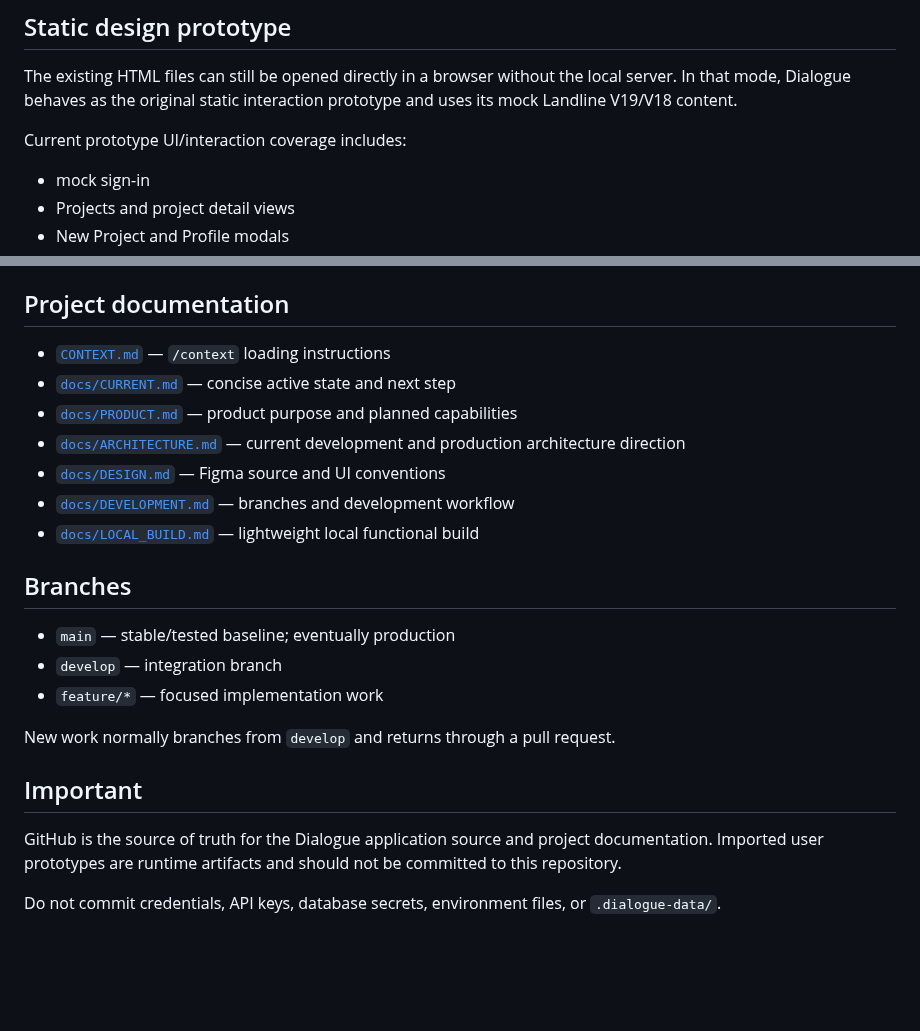
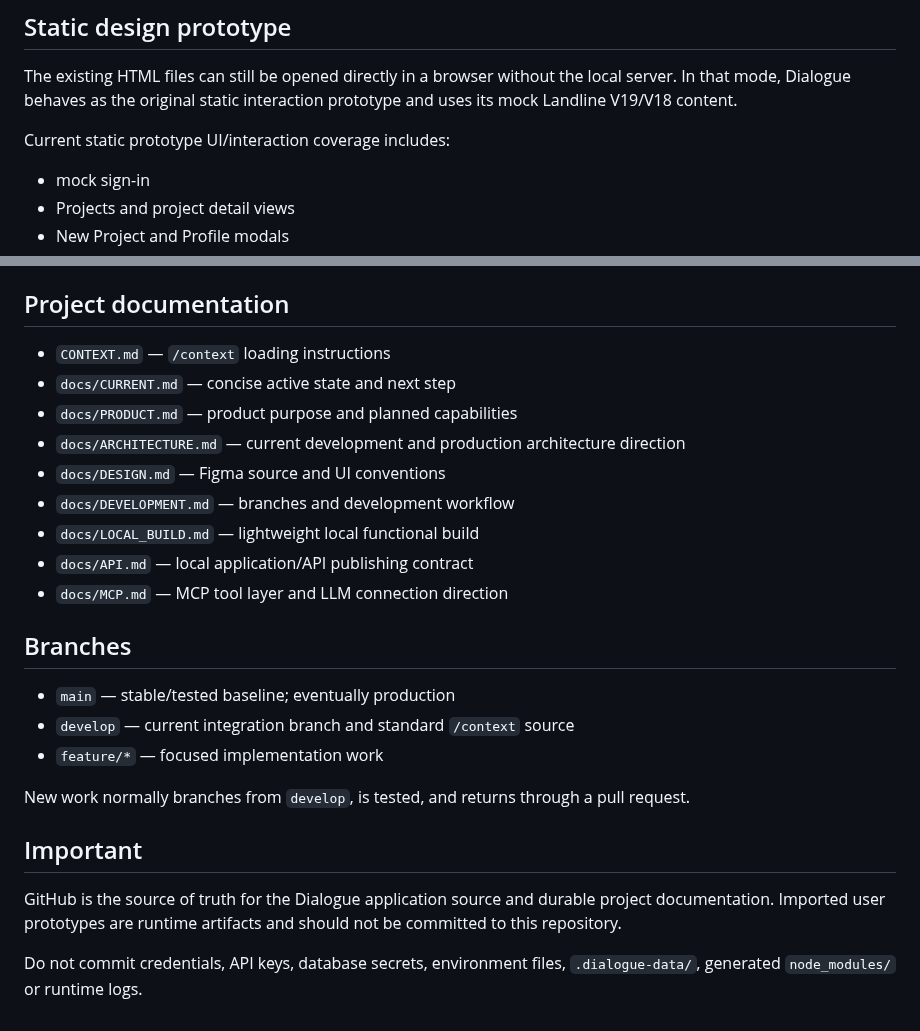
Before and after one commit to mattatgit/dialogue, a Markdown page: README.md, 2 parts joined by grey strips. Drawn GitHub-style; blank space fills up the shorter version.

```diff
--- a/README.md
+++ b/README.md
@@ -40,7 +71,7 @@ See [`docs/LOCAL_BUILD.md`](docs/LOCAL_BUILD.md) for the current local-build det
 
 The existing HTML files can still be opened directly in a browser without the local server. In that mode, Dialogue behaves as the original static interaction prototype and uses its mock Landline V19/V18 content.
 
-Current prototype UI/interaction coverage includes:
+Current static prototype UI/interaction coverage includes:
 
 - mock sign-in
 - Projects and project detail views
@@ -57,24 +88,26 @@ Inter Tight is the primary UI typeface. Figma-exported SVG/PNG assets are stored
 
 ## Project documentation
 
-- [`CONTEXT.md`](CONTEXT.md) — `/context` loading instructions
-- [`docs/CURRENT.md`](docs/CURRENT.md) — concise active state and next step
-- [`docs/PRODUCT.md`](docs/PRODUCT.md) — product purpose and planned capabilities
-- [`docs/ARCHITECTURE.md`](docs/ARCHITECTURE.md) — current development and production architecture direction
-- [`docs/DESIGN.md`](docs/DESIGN.md) — Figma source and UI conventions
-- [`docs/DEVELOPMENT.md`](docs/DEVELOPMENT.md) — branches and development workflow
-- [`docs/LOCAL_BUILD.md`](docs/LOCAL_BUILD.md) — lightweight local functional build
+- `CONTEXT.md` — `/context` loading instructions
+- `docs/CURRENT.md` — concise active state and next step
+- `docs/PRODUCT.md` — product purpose and planned capabilities
+- `docs/ARCHITECTURE.md` — current development and production architecture direction
+- `docs/DESIGN.md` — Figma source and UI conventions
+- `docs/DEVELOPMENT.md` — branches and development workflow
+- `docs/LOCAL_BUILD.md` — lightweight local functional build
+- `docs/API.md` — local application/API publishing contract
+- `docs/MCP.md` — MCP tool layer and LLM connection direction
 
 ## Branches
 
 - `main` — stable/tested baseline; eventually production
-- `develop` — integration branch
+- `develop` — current integration branch and standard `/context` source
 - `feature/*` — focused implementation work
 
-New work normally branches from `develop` and returns through a pull request.
+New work normally branches from `develop`, is tested, and returns through a pull request.
 
 ## Important
 
-GitHub is the source of truth for the Dialogue application source and project documentation. Imported user prototypes are runtime artifacts and should not be committed to this repository.
+GitHub is the source of truth for the Dialogue application source and durable project documentation. Imported user prototypes are runtime artifacts and should not be committed to this repository.
 
-Do not commit credentials, API keys, database secrets, environment files, or `.dialogue-data/`.
+Do not commit credentials, API keys, database secrets, environment files, `.dialogue-data/`, generated `node_modules/` or runtime logs.
```
Also changed, not shown: other parts of README.md (+43 -12 lines).
